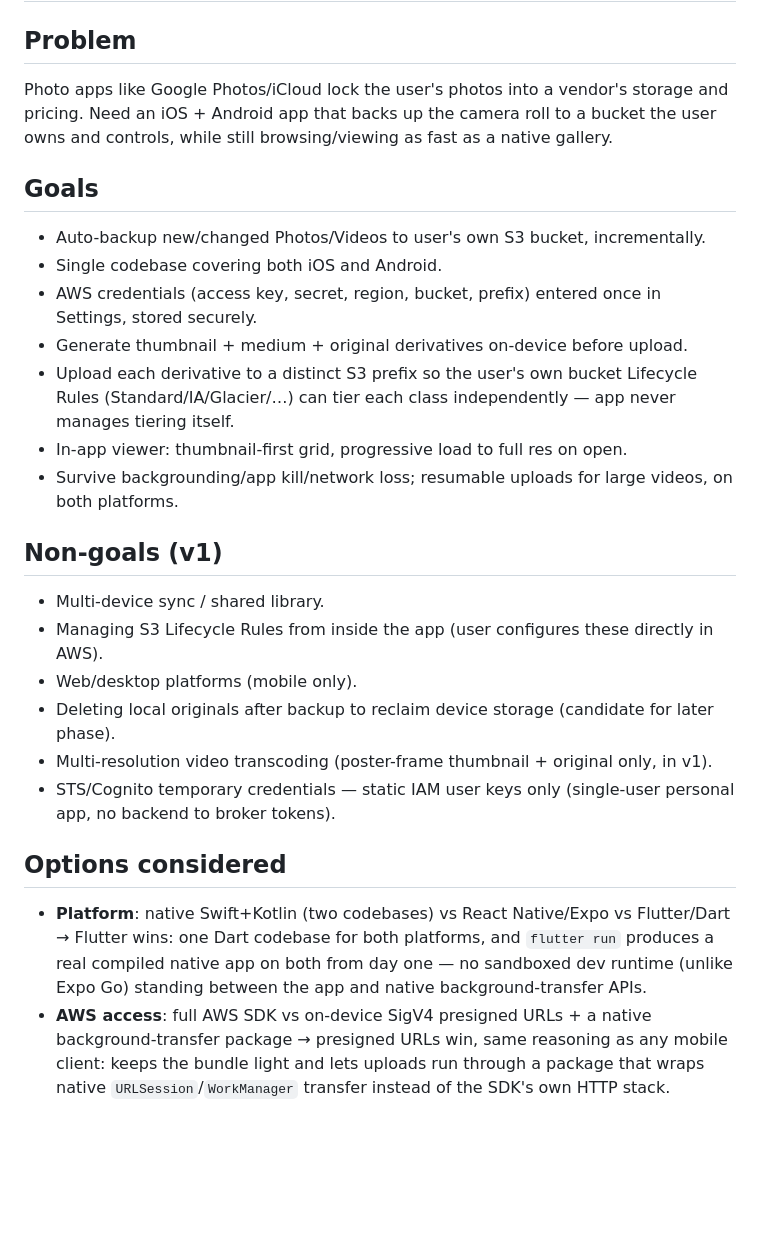
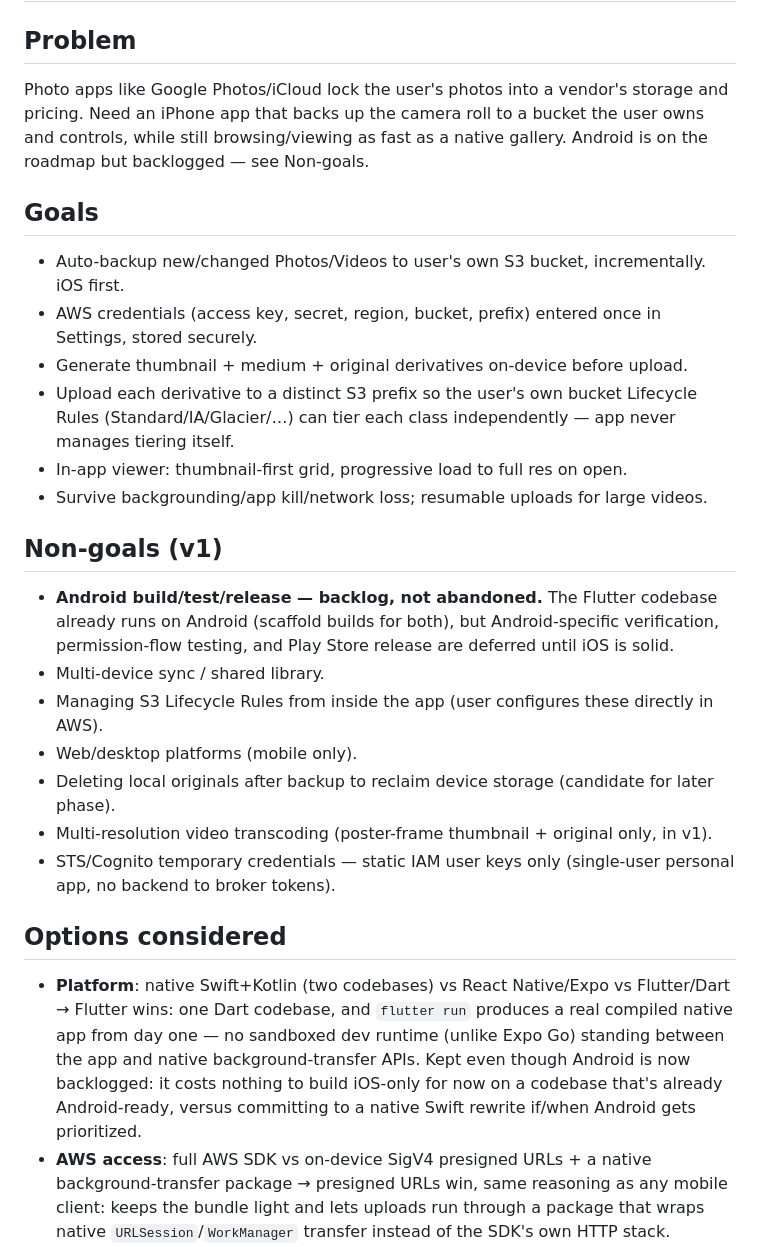
Before and after one commit to solomonxie/photos-vault, a Markdown page: docs/design/photo-backup-app.md, the part around one of its changes. Drawn GitHub-style; blank space fills up the shorter version.

```diff
--- a/docs/design/photo-backup-app.md
+++ b/docs/design/photo-backup-app.md
@@ -1,18 +1,18 @@
 # Photo Backup App
 
 ## Problem
-Photo apps like Google Photos/iCloud lock the user's photos into a vendor's storage and pricing. Need an iOS + Android app that backs up the camera roll to a bucket the user owns and controls, while still browsing/viewing as fast as a native gallery.
+Photo apps like Google Photos/iCloud lock the user's photos into a vendor's storage and pricing. Need an iPhone app that backs up the camera roll to a bucket the user owns and controls, while still browsing/viewing as fast as a native gallery. Android is on the roadmap but backlogged — see Non-goals.
 
 ## Goals
-- Auto-backup new/changed Photos/Videos to user's own S3 bucket, incrementally.
-- Single codebase covering both iOS and Android.
+- Auto-backup new/changed Photos/Videos to user's own S3 bucket, incrementally. iOS first.
 - AWS credentials (access key, secret, region, bucket, prefix) entered once in Settings, stored securely.
 - Generate thumbnail + medium + original derivatives on-device before upload.
 - Upload each derivative to a distinct S3 prefix so the user's own bucket Lifecycle Rules (Standard/IA/Glacier/…) can tier each class independently — app never manages tiering itself.
 - In-app viewer: thumbnail-first grid, progressive load to full res on open.
-- Survive backgrounding/app kill/network loss; resumable uploads for large videos, on both platforms.
+- Survive backgrounding/app kill/network loss; resumable uploads for large videos.
 
 ## Non-goals (v1)
+- **Android build/test/release — backlog, not abandoned.** The Flutter codebase already runs on Android (scaffold builds for both), but Android-specific verification, permission-flow testing, and Play Store release are deferred until iOS is solid.
 - Multi-device sync / shared library.
 - Managing S3 Lifecycle Rules from inside the app (user configures these directly in AWS).
 - Web/desktop platforms (mobile only).
@@ -21,7 +21,7 @@ Photo apps like Google Photos/iCloud lock the user's photos into a vendor's stor
 - STS/Cognito temporary credentials — static IAM user keys only (single-user personal app, no backend to broker tokens).
 
 ## Options considered
-- **Platform**: native Swift+Kotlin (two codebases) vs React Native/Expo vs Flutter/Dart → Flutter wins: one Dart codebase for both platforms, and `flutter run` produces a real compiled native app on both from day one — no sandboxed dev runtime (unlike Expo Go) standing between the app and native background-transfer APIs.
+- **Platform**: native Swift+Kotlin (two codebases) vs React Native/Expo vs Flutter/Dart → Flutter wins: one Dart codebase, and `flutter run` produces a real compiled native app from day one — no sandboxed dev runtime (unlike Expo Go) standing between the app and native background-transfer APIs. Kept even though Android is now backlogged: it costs nothing to build iOS-only for now on a codebase that's already Android-ready, versus committing to a native Swift rewrite if/when Android gets prioritized.
 - **AWS access**: full AWS SDK vs on-device SigV4 presigned URLs + a native background-transfer package → presigned URLs win, same reasoning as any mobile client: keeps the bundle light and lets uploads run through a package that wraps native `URLSession`/`WorkManager` transfer instead of the SDK's own HTTP stack.
 - **Background transfer package**: hand-rolled platform channels vs `background_downloader` (pub.dev) → `background_downloader` wraps native `URLSessionUploadTask` (iOS) and `WorkManager` (Android) for resumable, backgrounded uploads out of the box — avoids writing and maintaining two sets of platform channel code.
 - **SigV4 signing**: hand-rolled HMAC-SHA256 vs the `aws_signature_v4` package (pub.dev, from the AWS SDK for Dart family) → use the package: it's maintained by AWS, removes the "fiddly to get right" risk a hand-rolled signer would carry.
```
Also changed, not shown: other parts of docs/design/photo-backup-app.md (+4 -4 lines), docs/design/photo-backup-app-plan.md (+14 -6 lines).
